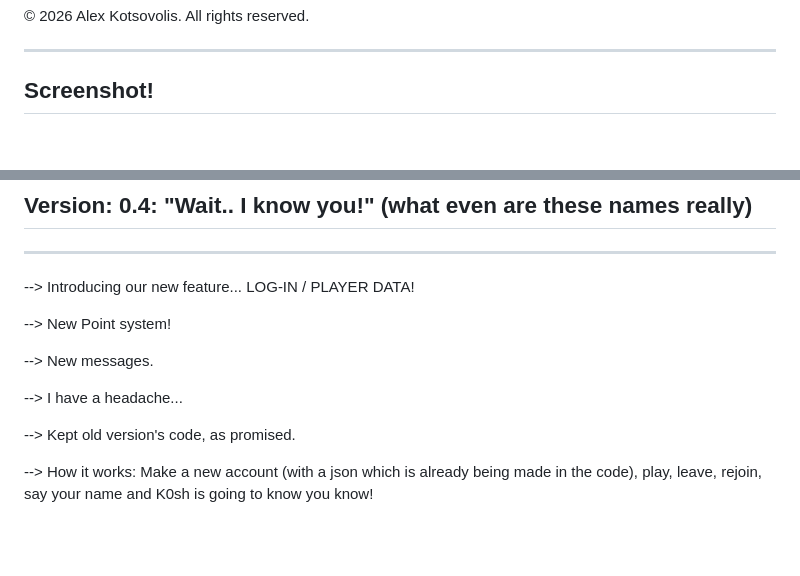
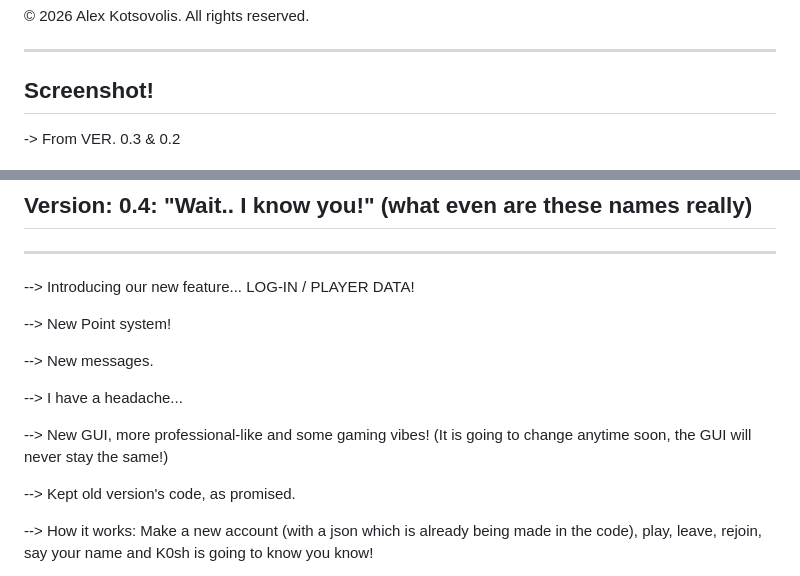
Before and after one commit to AlexKotsovolis/AI-Gaming-Machine-K0sh-AI-, a Markdown page: README.md, 2 parts joined by grey strips. Rendered like a GitHub page; blank space fills up the shorter version.

Commit message:
Revise README with new screenshots and GUI info
Updated screenshots and added new GUI description.

```diff
--- a/README.md
+++ b/README.md
@@ -48,4 +48,6 @@ For full terms, see the LICENSE file included in this repository.
 
 ## Screenshot!
 
+-> From VER. 0.3 & 0.2
+
 <img width="1919" height="1079" alt="image" src="https://github.com/user-attachments/assets/ef45107b-a5a5-48ac-98d4-dd4567e09a21" />
@@ -111,6 +118,8 @@ The update log is basically a file here in github, where I will be updating the
 
   --> I have a headache...
 
+  --> New GUI, more professional-like and some gaming vibes! (It is going to change anytime soon, the GUI will never stay the same!)
+
   --> Kept old version's code, as promised.
 
   --> How it works: Make a new account (with a json which is already being made in the code), play, leave, rejoin, say your name and K0sh is going to know you know!
```
Also changed, not shown: other parts of README.md (+5 -0 lines).
